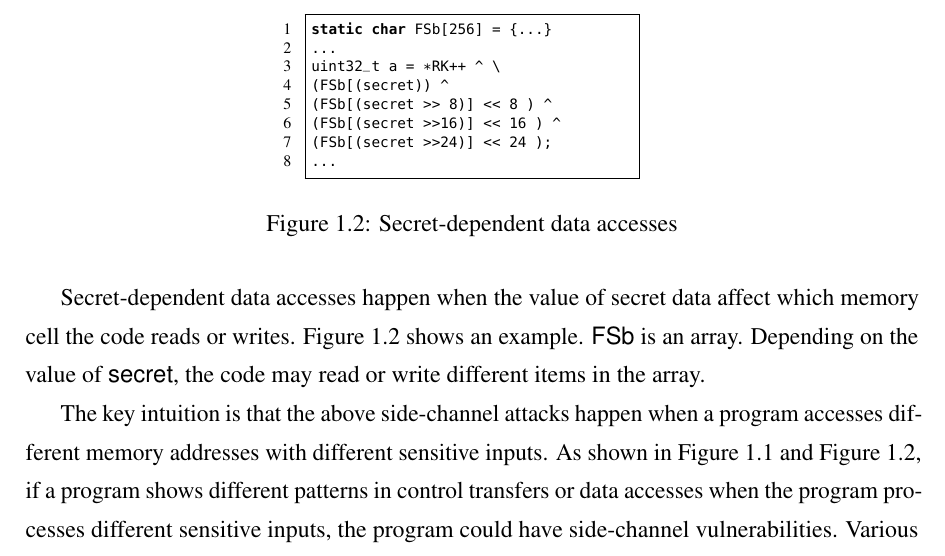
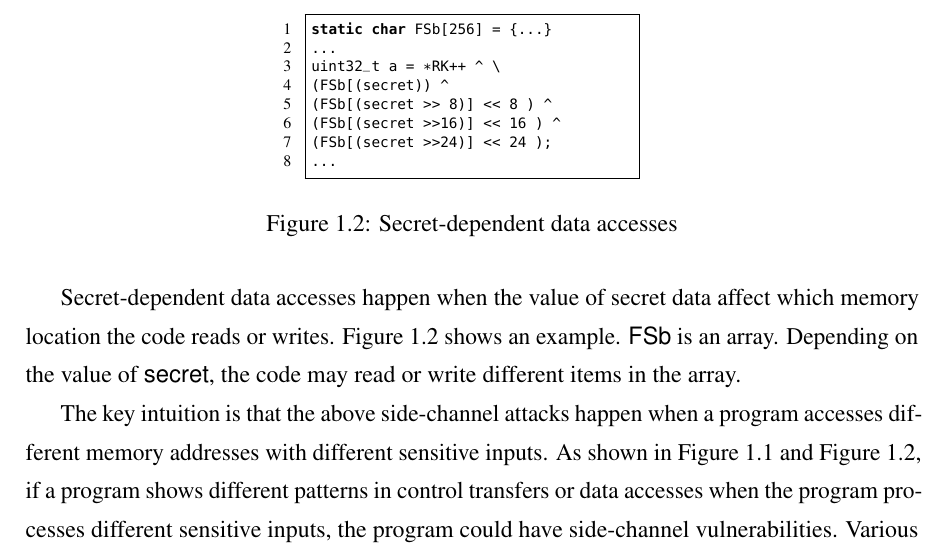
Before and after one commit to qinkunbao/Thesis, a LaTeX thesis (Qinkun-Dissertation.tex, which reads Chapter-1/Chapter-1.tex): part of page 15 of 129, cut so that both start at the same text. Compiled offline with pdfLaTeX; a missing bibliography style is replaced by a similar one.

Commit message:
Updates from Overleaf

```diff
--- a/Chapter-1/Chapter-1.tex
+++ b/Chapter-1/Chapter-1.tex
@@ -39,7 +39,7 @@ uint32_t a = *RK++ ^ \
     \label{fig:secret:da}
 \end{figure}
 
-Secret-dependent data accesses happen when the value of secret data affect which memory cell the code reads or writes. Figure~\ref{fig:secret:da} shows an example. \textsf{FSb} is an array. Depending on the value of \textsf{secret}, the code may read or write different items in the array.
+Secret-dependent data accesses happen when the value of secret data affect which memory location the code reads or writes. Figure~\ref{fig:secret:da} shows an example. \textsf{FSb} is an array. Depending on the value of \textsf{secret}, the code may read or write different items in the array.
 
 The key intuition is that the above side-channel attacks happen when a program accesses different memory addresses with different sensitive inputs. As shown in Figure~\ref{fig:secret:cf} and Figure~\ref{fig:secret:da}, if a program shows different patterns in control transfers or data accesses when the program processes different sensitive inputs, the program could have side-channel vulnerabilities. Various techniques can be used to exploit the above leakage site at different granularities. For example, cache channels can observe cache accesses at the level of cache sets~\cite{liu2015last}, cache lines~\cite{184415} or other granularities~\cite{yarom2017cachebleed}. Other types of side-channel attacks such as controlled-channel attack~\cite{7163052}, can observe a memory access at the level of memory pages. So a natural defense approach is to remove the above code patterns in the software.
 
```
